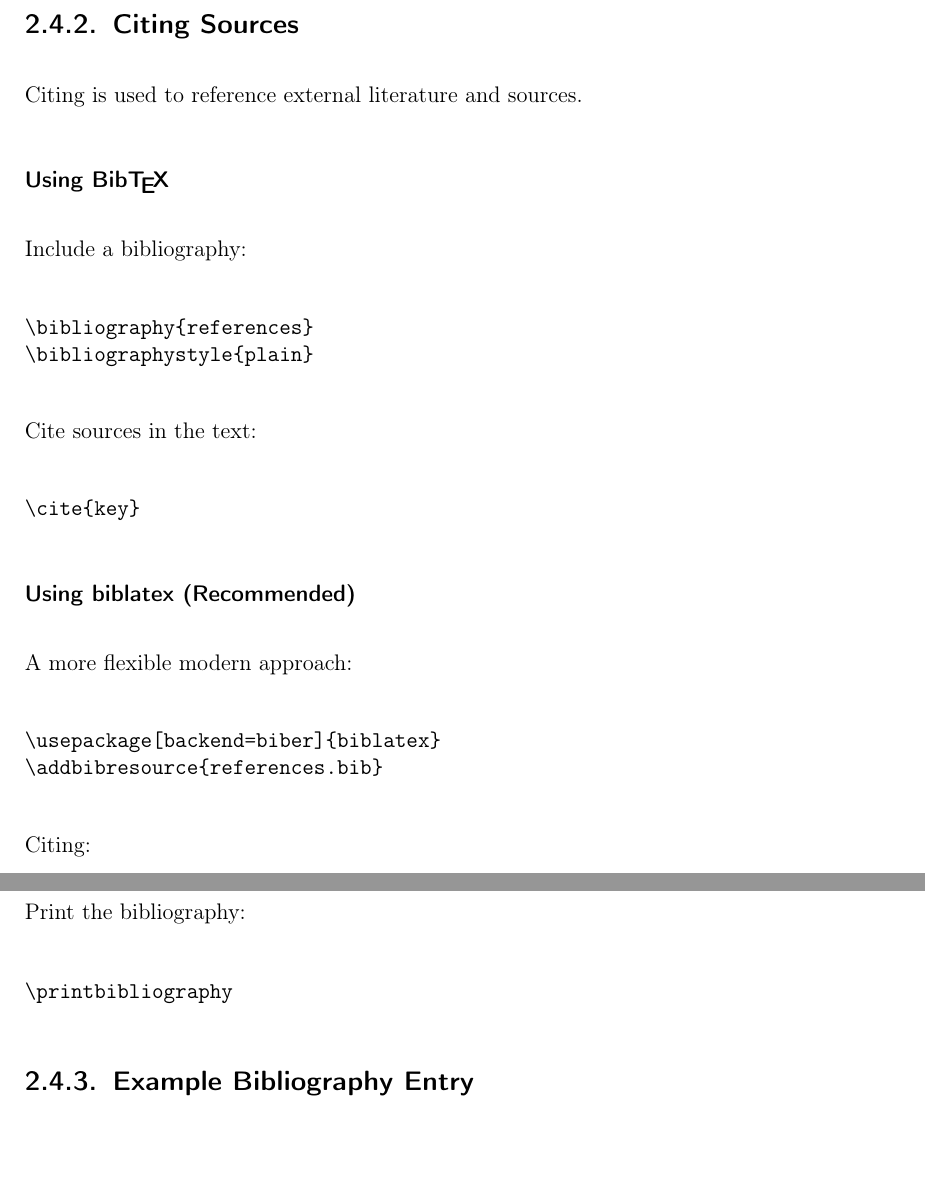
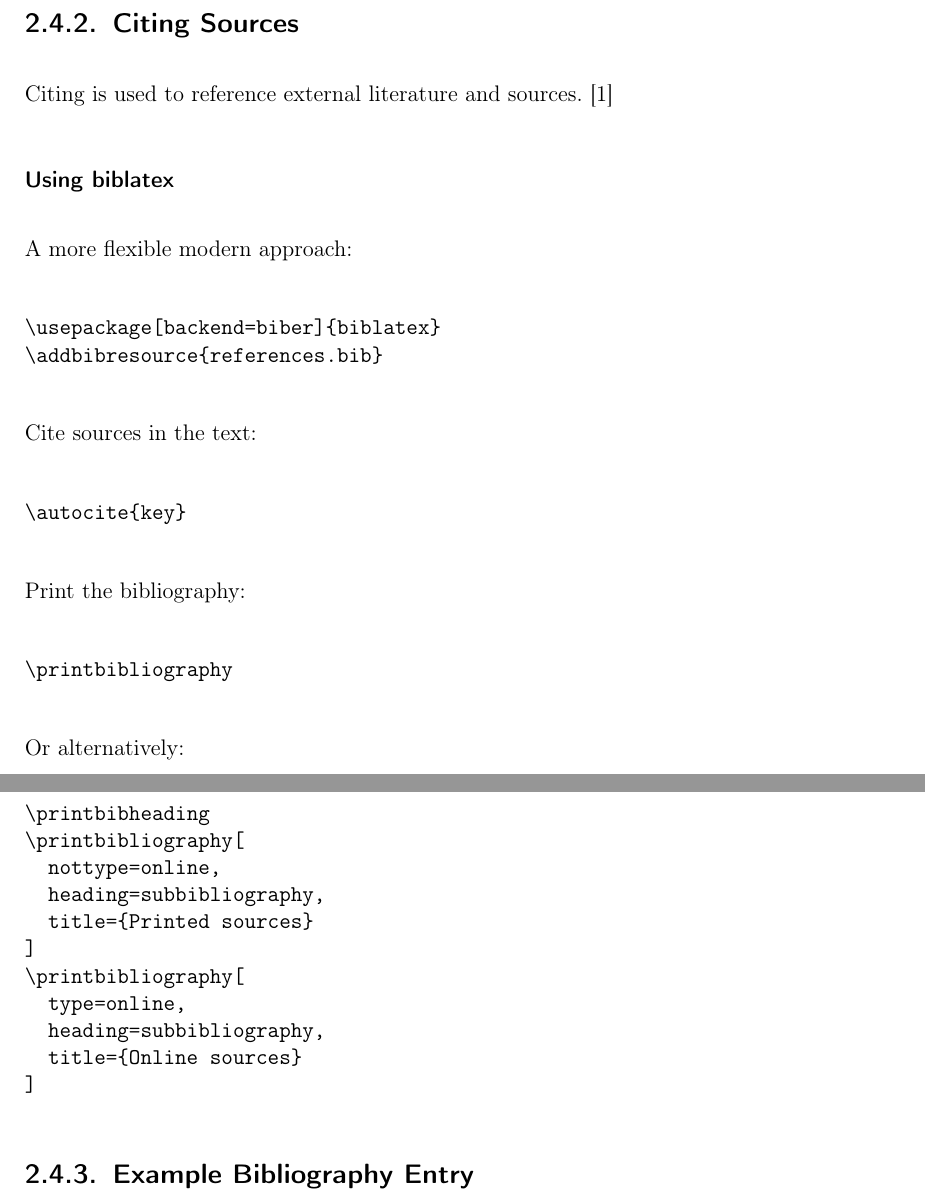
Before and after one commit to SoerenFox/LatexTemplate, a LaTeX document (LatexTemplate.tex, which reads chapter/description.tex): two parts of pages 8 and 9 of 13, joined at a grey line, cut so that both start at the same text, the shorter picture padded with empty space. Compiled offline with pdfLaTeX.

Commit message:
Change citing section to biblatex only

```diff
--- a/chapter/description.tex
+++ b/chapter/description.tex
@@ -179,24 +179,9 @@ The tilde (\texttt{\textasciitilde}) creates a non-breaking space to prevent lin
 
 \subsection{Citing Sources}
 
-Citing is used to reference external literature and sources.
+Citing is used to reference external literature and sources. \autocite{example}
 
-\subsubsection{Using Bib\TeX}
-
-Include a bibliography:
-
-\begin{verbatim}
-\bibliography{references}
-\bibliographystyle{plain}
-\end{verbatim}
-
-Cite sources in the text:
-
-\begin{verbatim}
-\cite{key}
-\end{verbatim}
-
-\subsubsection{Using biblatex (Recommended)}
+\subsubsection{Using biblatex}
 
 A more flexible modern approach:
 
@@ -205,16 +190,32 @@ A more flexible modern approach:
 \addbibresource{references.bib}
 \end{verbatim}
 
-Citing:
+Cite sources in the text:
 
 \begin{verbatim}
-\cite{key}
+\autocite{key}
 \end{verbatim}
 
 Print the bibliography:
 
 \begin{verbatim}
 \printbibliography
+\end{verbatim}
+
+Or alternatively:
+
+\begin{verbatim}
+\printbibheading
+\printbibliography[
+  nottype=online,
+  heading=subbibliography,
+  title={Printed sources}
+]
+\printbibliography[
+  type=online,
+  heading=subbibliography,
+  title={Online sources}
+]
 \end{verbatim}
 
 \subsection{Example Bibliography Entry}
```
